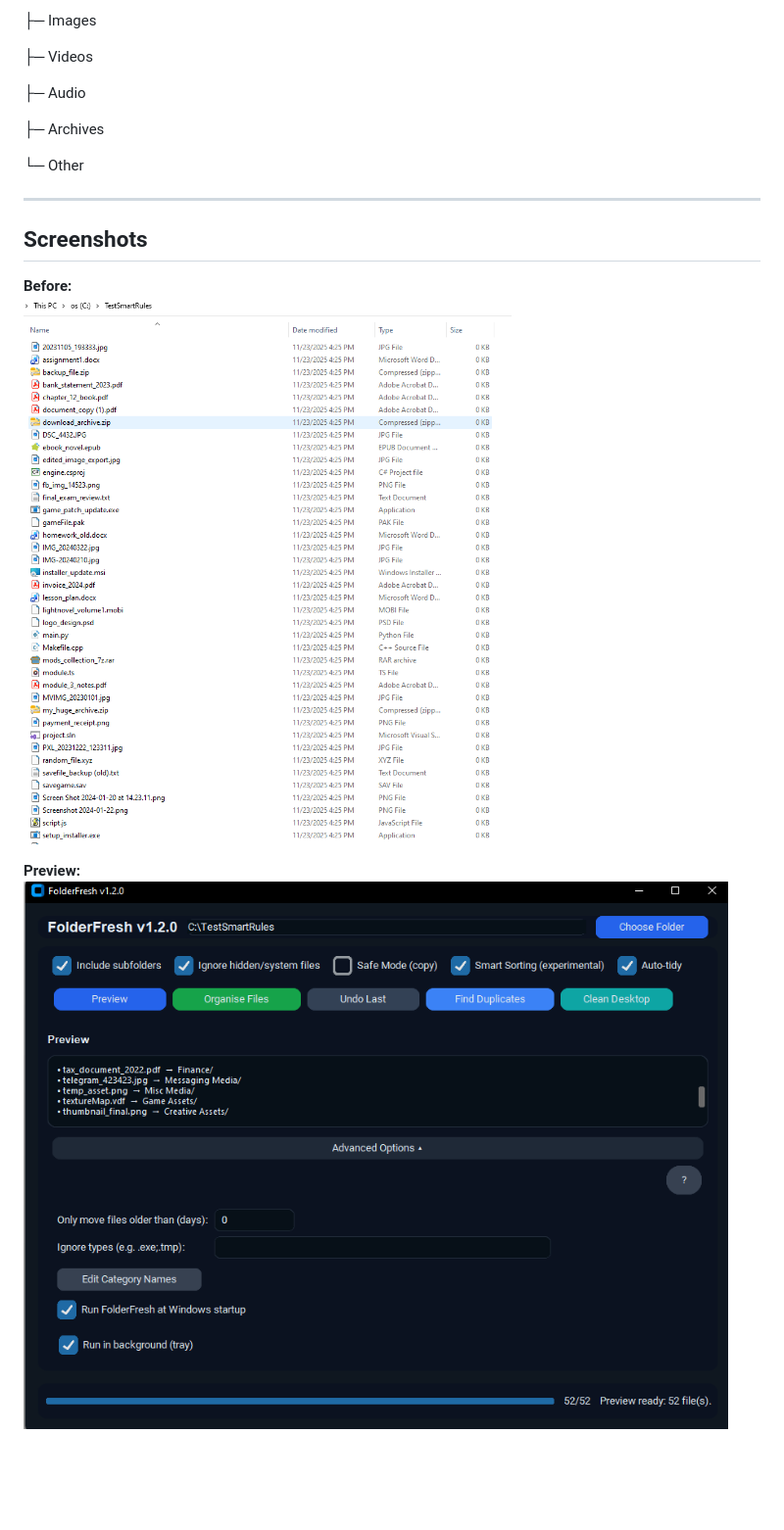
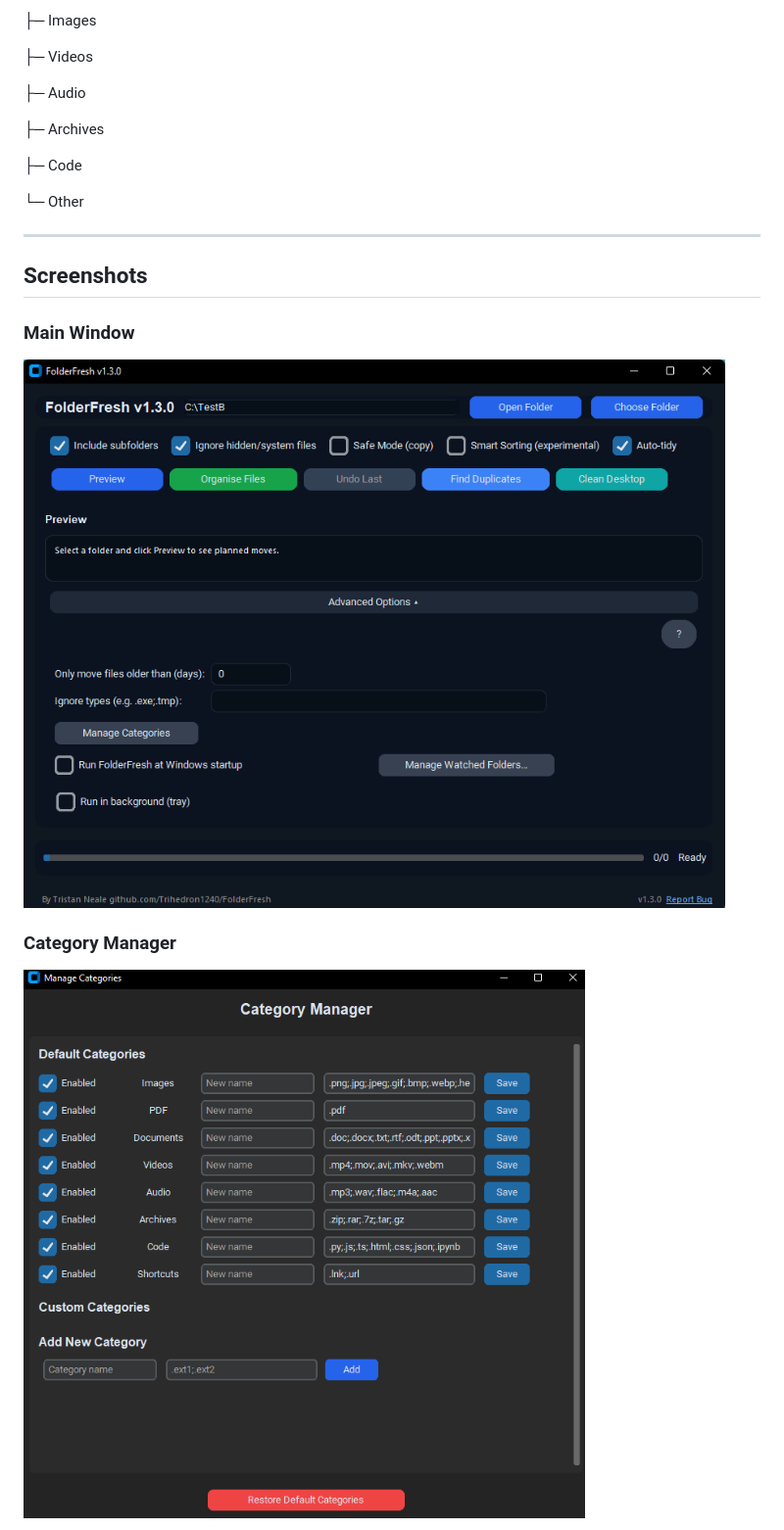
Before and after one commit to Trihedron1240/FolderFresh, a Markdown page: README.md, the part around the change printed below. Shown: that part at 98% size. Rendered like a GitHub page; pictures changed too: screenshots/1.3.0_main.png (added), screenshots/Before.png (deleted), screenshots/Manage_categories.png (added); blank space fills up the shorter version.

```diff
--- a/README.md
+++ b/README.md
@@ -51,6 +75,8 @@ Desktop
 
 ├─ Archives
 
+├─ Code
+
 └─ Other
 
 
@@ -58,9 +84,9 @@ Desktop
 
 ## Screenshots
 
-**Before:**
-![Before](screenshots/Before.png)
+### Main Window
+![Main Window](screenshots/1.3.0_main.png)
 
-**Preview:**
-![Preview](screenshots/Preview_1.2.0.png)
+### Category Manager
+![Category customisation](screenshots/Manage_categories.png)
 
```
Also changed, not shown: other parts of README.md (+75 -47 lines), screenshots/After.png (deleted), screenshots/Watch_folders.png (added), 8 other files.
